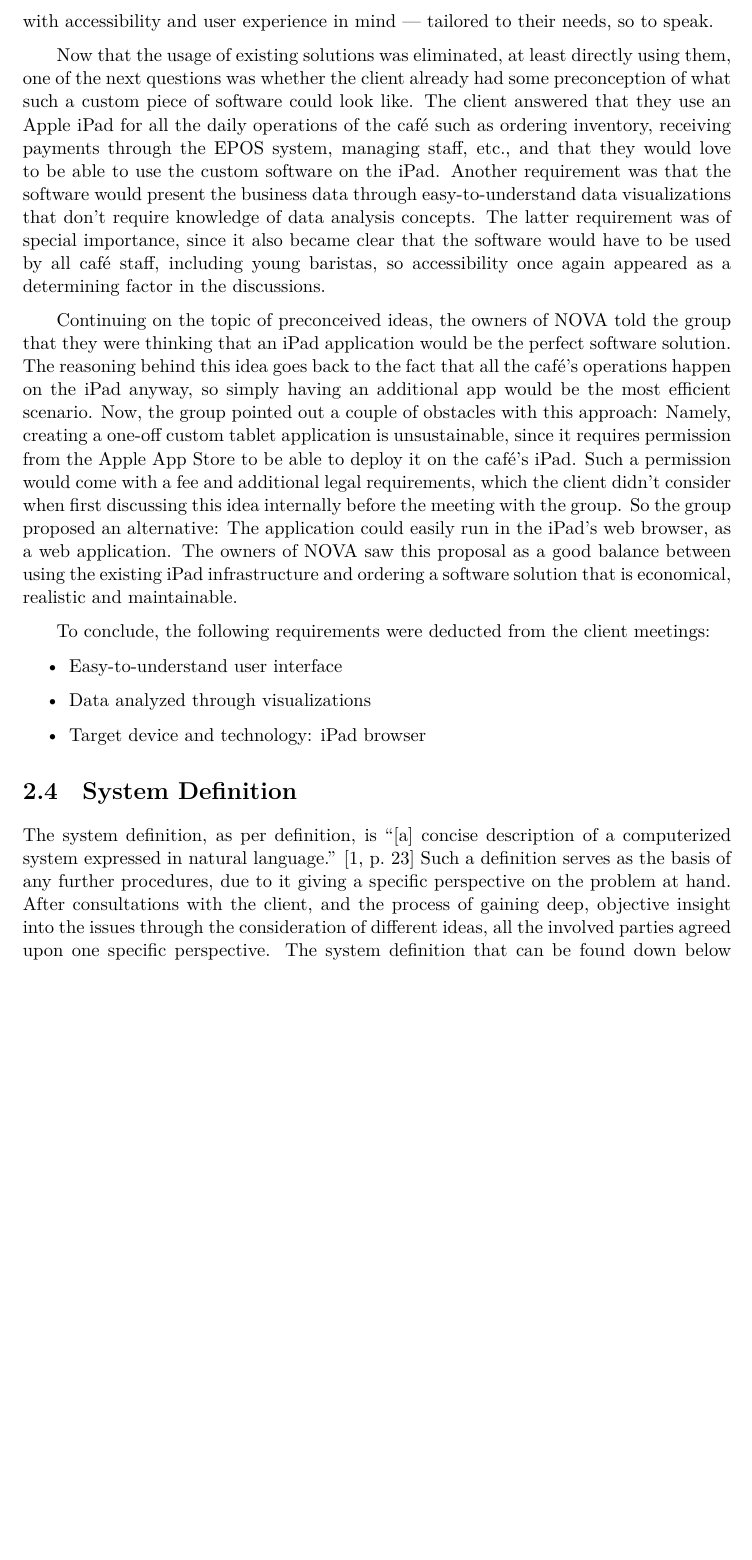
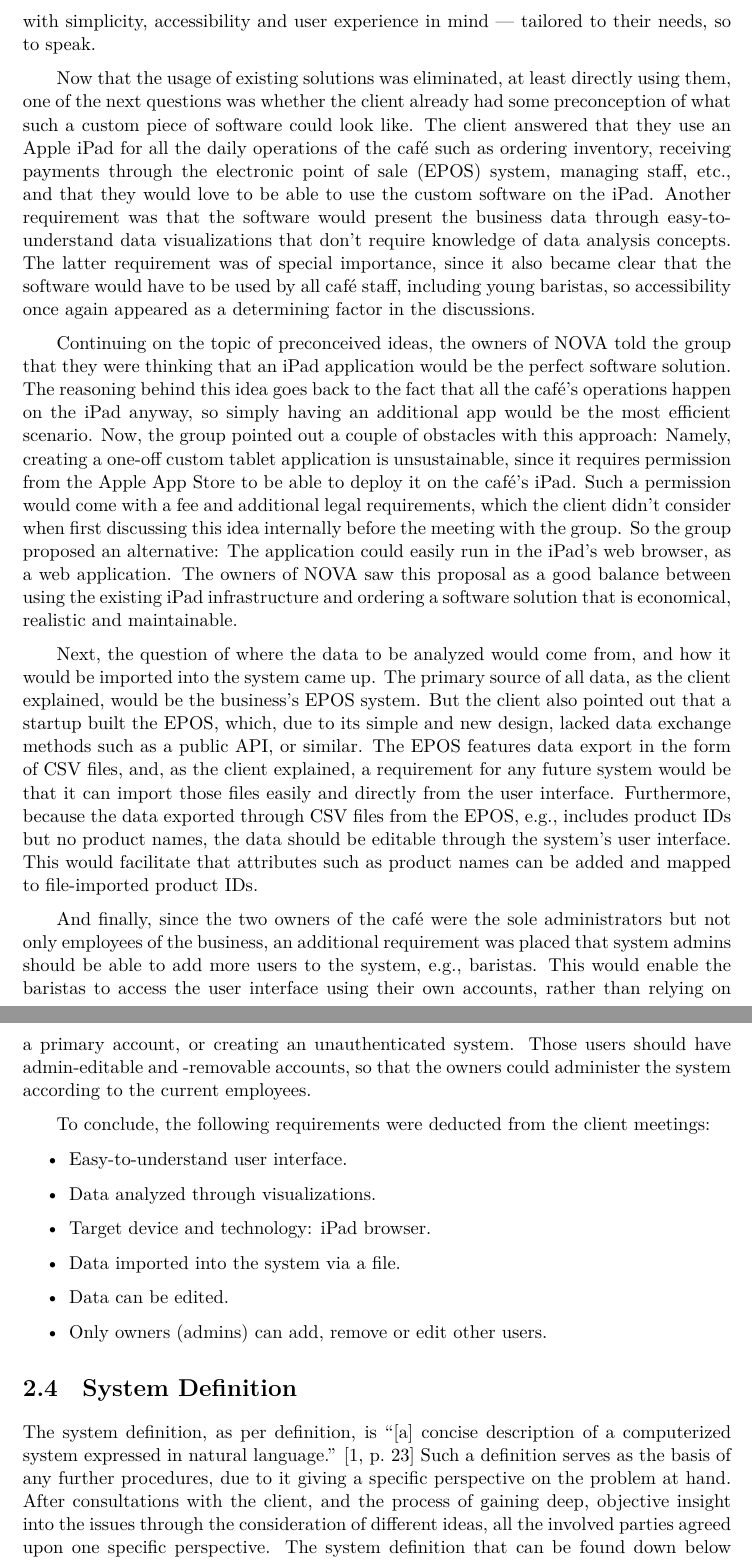
Before and after one commit to audio-engineer/aau-p3-article, a LaTeX thesis (src/main.tex, which reads src/system-choice/cultivating-new-ideas.tex): part of page 7 of 18 before the commit and two parts of pages 7 and 8 of 19 after it, the two joined at a grey line, cut so that both start at the same text, the shorter picture padded with empty space. Compiled offline with XeLaTeX.

Commit message:
Fix #48. Improve Cultivating New Ideas and System Definition

```diff
--- a/src/system-choice/cultivating-new-ideas.tex
+++ b/src/system-choice/cultivating-new-ideas.tex
@@ -23,13 +23,13 @@ Interestingly, the owners answered that they were familiar with the named softwa
 too complex to use, as in the case of Microsoft Power BI, or too general as Google Analytics.
 Additionally, they expressed that neither of them had the necessary knowledge of data analysis or time to take care of
 the prerequisite setup to be able to leverage the power of professional analysis software.
-Rather, they hoped that a custom piece of software could be made with accessibility and user experience in mind —
-tailored to their needs, so to speak.
+Rather, they hoped that a custom piece of software could be made with simplicity, accessibility and user experience in
+mind — tailored to their needs, so to speak.
 
 Now that the usage of existing solutions was eliminated, at least directly using them, one of the next questions was
 whether the client already had some preconception of what such a custom piece of software could look like.
 The client answered that they use an Apple iPad for all the daily operations of the café such as ordering inventory,
-receiving payments through the~\acrshort{epos} system, managing staff, etc., and that they would love to be able to use
+receiving payments through the~\acrfull{epos} system, managing staff, etc., and that they would love to be able to use
 the custom software on the iPad.
 Another requirement was that the software would present the business data through easy-to-understand data visualizations
 that don't require knowledge of data analysis concepts.
@@ -50,9 +50,30 @@ So the group proposed an alternative: The application could easily run in the iP
 The owners of NOVA saw this proposal as a good balance between using the existing iPad infrastructure and ordering a
 software solution that is economical, realistic and maintainable.
 
+Next, the question of where the data to be analyzed would come from, and how it would be imported into the system
+came up.
+The primary source of all data, as the client explained, would be the business's~\acrshort{epos} system.
+But the client also pointed out that a startup built the~\acrshort{epos}, which, due to its simple and new design,
+lacked data exchange methods such as a public API, or similar.
+The~\acrshort{epos} features data export in the form of CSV files, and, as the client explained, a requirement for any
+future system would be that it can import those files easily and directly from the user interface.
+Furthermore, because the data exported through CSV files from the~\acrshort{epos}, e.g., includes product IDs but no
+product names, the data should be editable through the system's user interface.
+This would facilitate that attributes such as product names can be added and mapped to file-imported product IDs.
+
+And finally, since the two owners of the café were the sole administrators but not only employees of the business, an
+additional requirement was placed that system admins should be able to add more users to the system, e.g., baristas.
+This would enable the baristas to access the user interface using their own accounts, rather than relying on a primary
+account, or creating an unauthenticated system.
+Those users should have admin-editable and -removable accounts, so that the owners could administer the system according
+to the current employees.
+
 To conclude, the following requirements were deducted from the client meetings:
 \begin{itemize}
-    \item Easy-to-understand user interface
-    \item Data analyzed through visualizations
-    \item Target device and technology: iPad browser
+    \item Easy-to-understand user interface.
+    \item Data analyzed through visualizations.
+    \item Target device and technology: iPad browser.
+    \item Data imported into the system via a file.
+    \item Data can be edited.
+    \item Only owners (admins) can add, remove or edit other users.
 \end{itemize}
```
Also changed, not shown: src/system-choice/system-definition.tex (+4 -0 lines).
